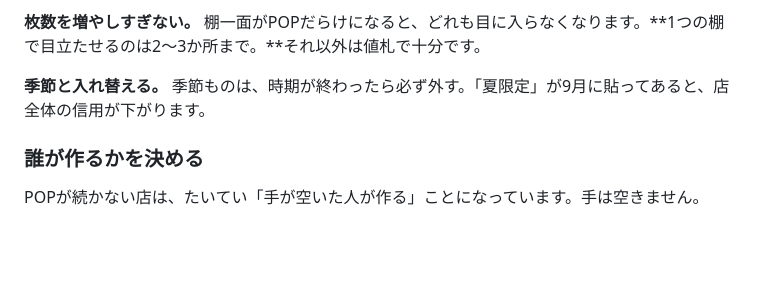
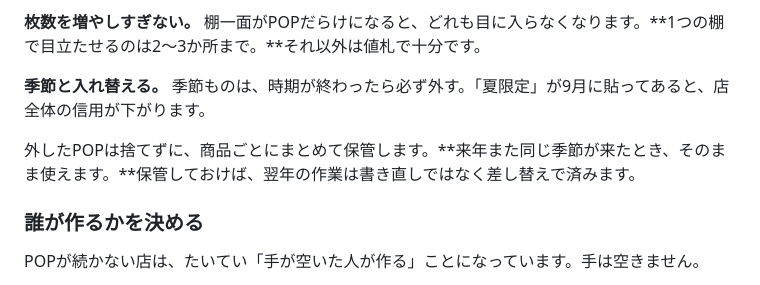
Before and after one commit to gouterworks/gouter, a Markdown page: docs/articles/08-pop.md, the part around the change. Rendered like a GitHub page; blank space fills up the shorter version.

Commit message:
fix: 8番が規定の字数に足りていなかった
3,879字でpushしてしまった。3,500字以上・H2の本数は分量に見合うこと、という
規定に対して、H2が5本なら4,000字要る。保管の話を足して満たす。

Co-Authored-By: Claude Opus 5 <noreply@anthropic.com>
Claude-Session: https://claude.ai/code/session_01MSV2wSrZKvMPV9JcDitPjh

```diff
--- a/docs/articles/08-pop.md
+++ b/docs/articles/08-pop.md
@@ -137,6 +137,8 @@ POPは、貼った瞬間がいちばん効いて、そこから効果が落ち
 
 **季節と入れ替える。** 季節ものは、時期が終わったら必ず外す。「夏限定」が9月に貼ってあると、店全体の信用が下がります。
 
+外したPOPは捨てずに、商品ごとにまとめて保管します。**来年また同じ季節が来たとき、そのまま使えます。**保管しておけば、翌年の作業は書き直しではなく差し替えで済みます。
+
 ### 誰が作るかを決める
 
 POPが続かない店は、たいてい「手が空いた人が作る」ことになっています。手は空きません。
```
